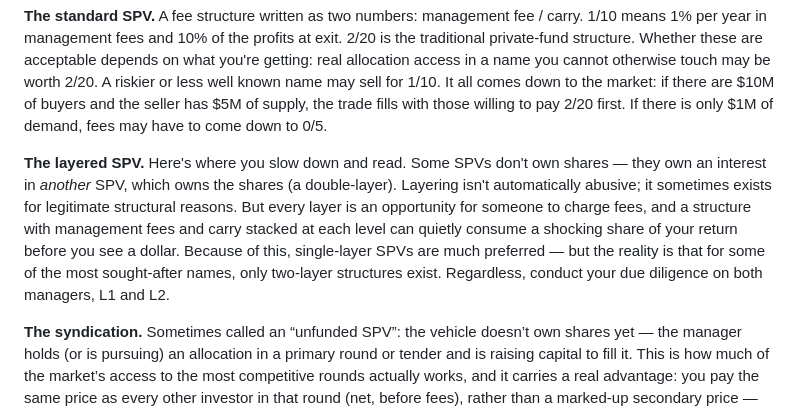
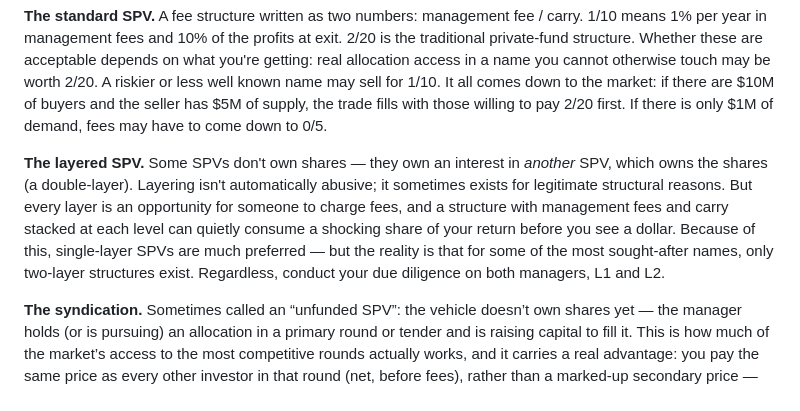
Before and after one commit to chadgracia/web-builder, a Markdown page: src/guides/inside-a-pre-ipo-trade.md, the part around the change. Drawn GitHub-style.

Commit message:
Cut throat-clearing line from layered-SPV section
Co-Authored-By: Claude Sonnet 5 <noreply@anthropic.com>
Claude-Session: https://claude.ai/code/session_01Lv1ZaV3QcDk2jbB5dPyAsY

```diff
--- a/src/guides/inside-a-pre-ipo-trade.md
+++ b/src/guides/inside-a-pre-ipo-trade.md
@@ -52,7 +52,7 @@ When a company blocks direct transfers — and more of the most sought-after nam
 
 **The standard SPV.** A fee structure written as two numbers: management fee / carry. 1/10 means 1% per year in management fees and 10% of the profits at exit. 2/20 is the traditional private-fund structure. Whether these are acceptable depends on what you're getting: real allocation access in a name you cannot otherwise touch may be worth 2/20. A riskier or less well known name may sell for 1/10. It all comes down to the market: if there are $10M of buyers and the seller has $5M of supply, the trade fills with those willing to pay 2/20 first. If there is only $1M of demand, fees may have to come down to 0/5.
 
-**The layered SPV.** Here's where you slow down and read. Some SPVs don't own shares — they own an interest in *another* SPV, which owns the shares (a double-layer). Layering isn't automatically abusive; it sometimes exists for legitimate structural reasons. But every layer is an opportunity for someone to charge fees, and a structure with management fees and carry stacked at each level can quietly consume a shocking share of your return before you see a dollar. Because of this, single-layer SPVs are much preferred — but the reality is that for some of the most sought-after names, only two-layer structures exist. Regardless, conduct your due diligence on both managers, L1 and L2.
+**The layered SPV.** Some SPVs don't own shares — they own an interest in *another* SPV, which owns the shares (a double-layer). Layering isn't automatically abusive; it sometimes exists for legitimate structural reasons. But every layer is an opportunity for someone to charge fees, and a structure with management fees and carry stacked at each level can quietly consume a shocking share of your return before you see a dollar. Because of this, single-layer SPVs are much preferred — but the reality is that for some of the most sought-after names, only two-layer structures exist. Regardless, conduct your due diligence on both managers, L1 and L2.
 
 **The syndication.** Sometimes called an “unfunded SPV”: the vehicle doesn’t own shares yet — the manager holds (or is pursuing) an allocation in a primary round or tender and is raising capital to fill it. This is how much of the market’s access to the most competitive rounds actually works, and it carries a real advantage: you pay the same price as every other investor in that round (net, before fees), rather than a marked-up secondary price — you are paying “market” on the underlying investment. The trade-off is execution risk: the allocation can shrink or fall through, so work with syndicators who have a track record of actually securing allocations. And understand that the deadlines here are real — the round closes when the round closes.
 
```
